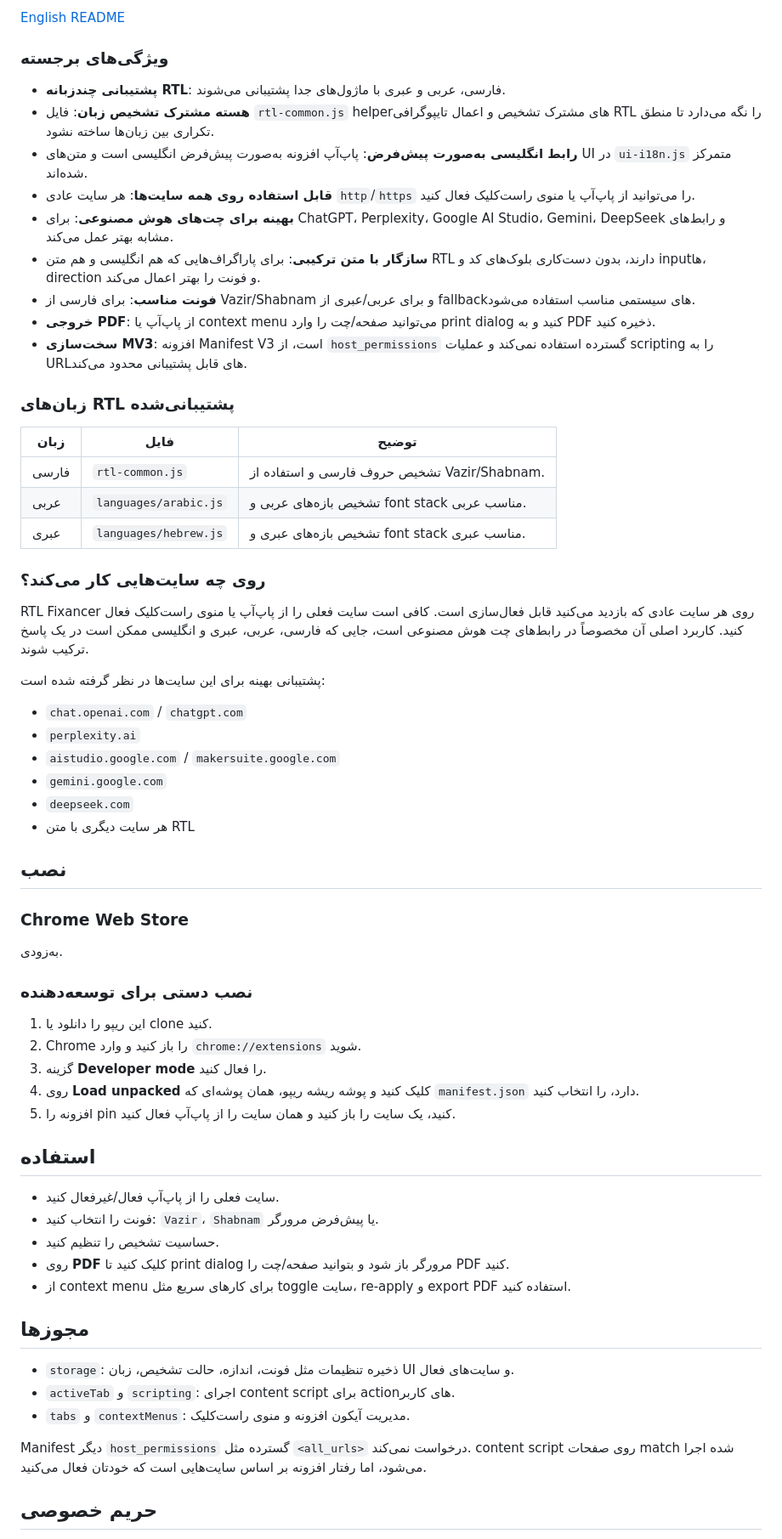
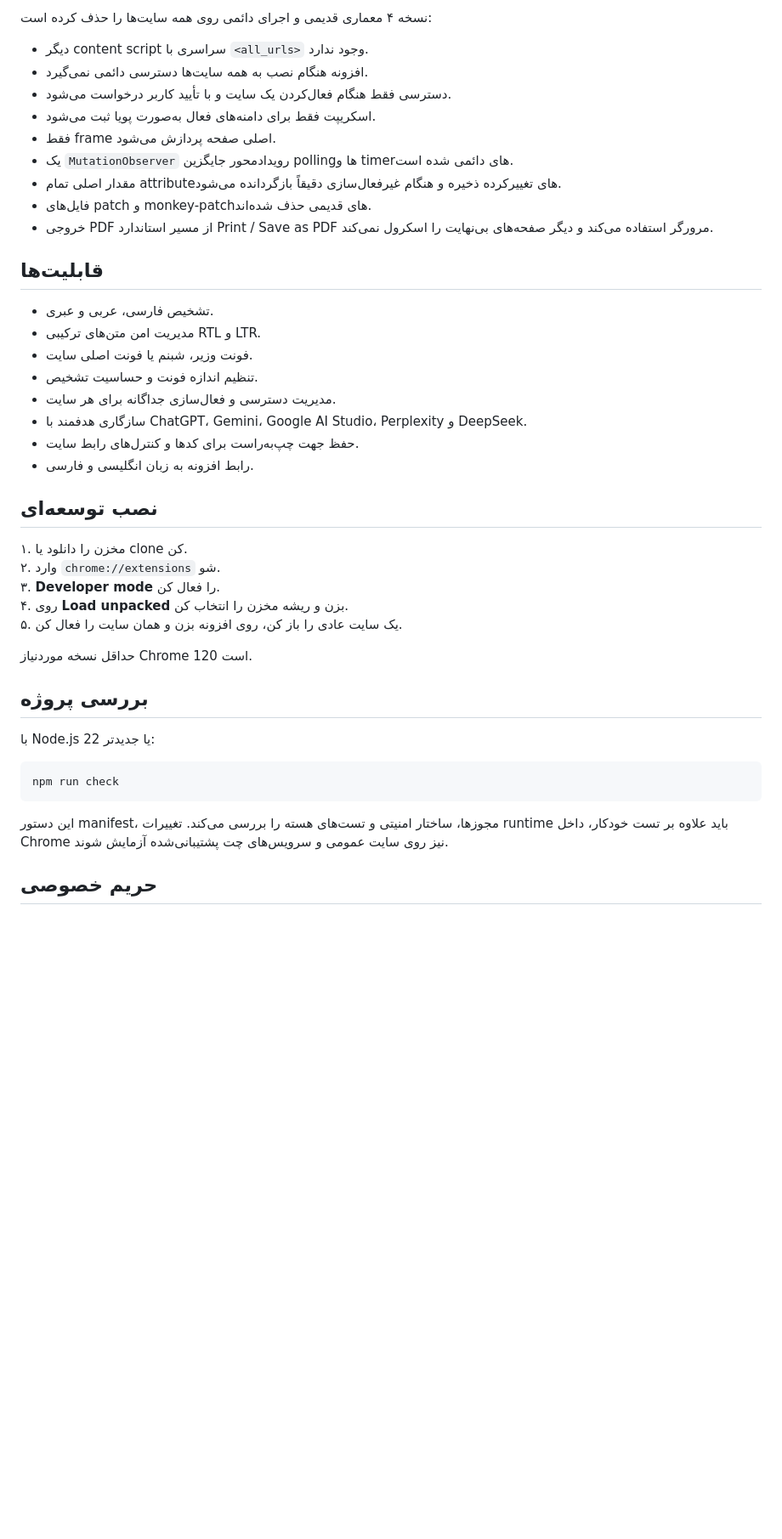
Before and after one commit to Nishef1/RTL-Fixancer, a Markdown page: README.fa.md, the part around one of its changes. Shown at 85% size. GitHub-like rendering; blank space fills up the shorter version.

Commit message:
بازنویسی راهنمای فارسی برای معماری نسخه ۴

````diff
--- a/README.fa.md
+++ b/README.fa.md
@@ -6,68 +6,46 @@ RTL Fixancer یک افزونه Chrome برای بهبود تایپوگرافی
 
-[English README](README.md)
+نسخه ۴ معماری قدیمی و اجرای دائمی روی همه سایت‌ها را حذف کرده است:
 
-### ویژگی‌های برجسته
+- دیگر content script سراسری با `<all_urls>` وجود ندارد.
+- افزونه هنگام نصب به همه سایت‌ها دسترسی دائمی نمی‌گیرد.
+- دسترسی فقط هنگام فعال‌کردن یک سایت و با تأیید کاربر درخواست می‌شود.
+- اسکریپت فقط برای دامنه‌های فعال به‌صورت پویا ثبت می‌شود.
+- فقط frame اصلی صفحه پردازش می‌شود.
+- یک `MutationObserver` رویدادمحور جایگزین pollingها و timerهای دائمی شده است.
+- مقدار اصلی تمام attributeهای تغییرکرده ذخیره و هنگام غیرفعال‌سازی دقیقاً بازگردانده می‌شود.
+- فایل‌های patch و monkey-patchهای قدیمی حذف شده‌اند.
+- خروجی PDF از مسیر استاندارد Print / Save as PDF مرورگر استفاده می‌کند و دیگر صفحه‌های بی‌نهایت را اسکرول نمی‌کند.
 
-- **پشتیبانی چندزبانه RTL**: فارسی، عربی و عبری با ماژول‌های جدا پشتیبانی می‌شوند.
-- **هسته مشترک تشخیص زبان**: فایل `rtl-common.js` helperهای مشترک تشخیص و اعمال تایپوگرافی RTL را نگه می‌دارد تا منطق تکراری بین زبان‌ها ساخته نشود.
-- **رابط انگلیسی به‌صورت پیش‌فرض**: پاپ‌آپ افزونه به‌صورت پیش‌فرض انگلیسی است و متن‌های UI در `ui-i18n.js` متمرکز شده‌اند.
-- **قابل استفاده روی همه سایت‌ها**: هر سایت عادی `http`/`https` را می‌توانید از پاپ‌آپ یا منوی راست‌کلیک فعال کنید.
-- **بهینه برای چت‌های هوش مصنوعی**: برای ChatGPT، Perplexity، Google AI Studio، Gemini، DeepSeek و رابط‌های مشابه بهتر عمل می‌کند.
-- **سازگار با متن ترکیبی**: برای پاراگراف‌هایی که هم انگلیسی و هم متن RTL دارند، بدون دست‌کاری بلوک‌های کد و inputها، direction و فونت را بهتر اعمال می‌کند.
-- **فونت مناسب**: برای فارسی از Vazir/Shabnam و برای عربی/عبری از fallbackهای سیستمی مناسب استفاده می‌شود.
-- **خروجی PDF**: از پاپ‌آپ یا context menu می‌توانید صفحه/چت را وارد print dialog کنید و به PDF ذخیره کنید.
-- **سخت‌سازی MV3**: افزونه Manifest V3 است، از `host_permissions` گسترده استفاده نمی‌کند و عملیات scripting را به URLهای قابل پشتیبانی محدود می‌کند.
+## قابلیت‌ها
 
-### زبان‌های RTL پشتیبانی‌شده
+- تشخیص فارسی، عربی و عبری.
+- مدیریت امن متن‌های ترکیبی RTL و LTR.
+- فونت وزیر، شبنم یا فونت اصلی سایت.
+- تنظیم اندازه فونت و حساسیت تشخیص.
+- مدیریت دسترسی و فعال‌سازی جداگانه برای هر سایت.
+- سازگاری هدفمند با ChatGPT، Gemini، Google AI Studio، Perplexity و DeepSeek.
+- حفظ جهت چپ‌به‌راست برای کدها و کنترل‌های رابط سایت.
+- رابط افزونه به زبان انگلیسی و فارسی.
 
-| زبان | فایل | توضیح |
-| --- | --- | --- |
-| فارسی | `rtl-common.js` | تشخیص حروف فارسی و استفاده از Vazir/Shabnam. |
-| عربی | `languages/arabic.js` | تشخیص بازه‌های عربی و font stack مناسب عربی. |
-| عبری | `languages/hebrew.js` | تشخیص بازه‌های عبری و font stack مناسب عبری. |
+## نصب توسعه‌ای
 
-### روی چه سایت‌هایی کار می‌کند؟
+۱. مخزن را دانلود یا clone کن.
+۲. وارد `chrome://extensions` شو.
+۳. **Developer mode** را فعال کن.
+۴. روی **Load unpacked** بزن و ریشه مخزن را انتخاب کن.
+۵. یک سایت عادی را باز کن، روی افزونه بزن و همان سایت را فعال کن.
 
-RTL Fixancer روی هر سایت عادی که بازدید می‌کنید قابل فعال‌سازی است. کافی است سایت فعلی را از پاپ‌آپ یا منوی راست‌کلیک فعال کنید. کاربرد اصلی آن مخصوصاً در رابط‌های چت هوش مصنوعی است، جایی که فارسی، عربی، عبری و انگلیسی ممکن است در یک پاسخ ترکیب شوند.
+حداقل نسخه موردنیاز Chrome 120 است.
 
-پشتیبانی بهینه برای این سایت‌ها در نظر گرفته شده است:
+## بررسی پروژه
 
-- `chat.openai.com` / `chatgpt.com`
-- `perplexity.ai`
-- `aistudio.google.com` / `makersuite.google.com`
-- `gemini.google.com`
-- `deepseek.com`
-- هر سایت دیگری با متن RTL
+با Node.js 22 یا جدیدتر:
 
-## نصب
+```bash
+npm run check
+```
 
-### Chrome Web Store
-
-به‌زودی.
-
-### نصب دستی برای توسعه‌دهنده
-
-1. این ریپو را دانلود یا clone کنید.
-2. Chrome را باز کنید و وارد `chrome://extensions` شوید.
-3. گزینه **Developer mode** را فعال کنید.
-4. روی **Load unpacked** کلیک کنید و پوشه ریشه ریپو، همان پوشه‌ای که `manifest.json` دارد، را انتخاب کنید.
-5. افزونه را pin کنید، یک سایت را باز کنید و همان سایت را از پاپ‌آپ فعال کنید.
-
-## استفاده
-
-- سایت فعلی را از پاپ‌آپ فعال/غیرفعال کنید.
-- فونت را انتخاب کنید: `Vazir`، `Shabnam` یا پیش‌فرض مرورگر.
-- حساسیت تشخیص را تنظیم کنید.
-- روی **PDF** کلیک کنید تا print dialog مرورگر باز شود و بتوانید صفحه/چت را PDF کنید.
-- از context menu برای کارهای سریع مثل toggle سایت، re-apply و export PDF استفاده کنید.
-
-## مجوزها
-
-- `storage`: ذخیره تنظیمات مثل فونت، اندازه، حالت تشخیص، زبان UI و سایت‌های فعال.
-- `activeTab` و `scripting`: اجرای content script برای actionهای کاربر.
-- `tabs` و `contextMenus`: مدیریت آیکون افزونه و منوی راست‌کلیک.
-
-Manifest دیگر `host_permissions` گسترده مثل `<all_urls>` درخواست نمی‌کند. content script روی صفحات match شده اجرا می‌شود، اما رفتار افزونه بر اساس سایت‌هایی است که خودتان فعال می‌کنید.
+این دستور manifest، مجوزها، ساختار امنیتی و تست‌های هسته را بررسی می‌کند. تغییرات runtime باید علاوه بر تست خودکار، داخل Chrome نیز روی سایت عمومی و سرویس‌های چت پشتیبانی‌شده آزمایش شوند.
 
 ## حریم خصوصی
 
````
Also changed, not shown: other parts of README.fa.md (+8 -49 lines).
